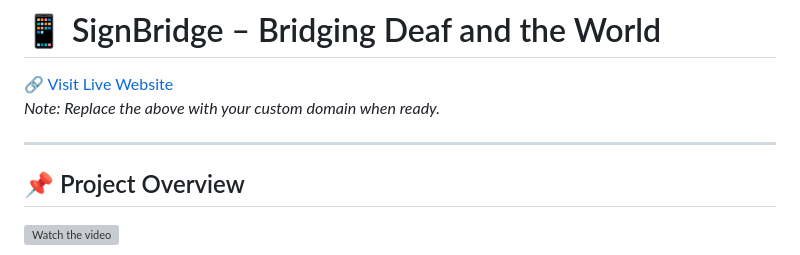
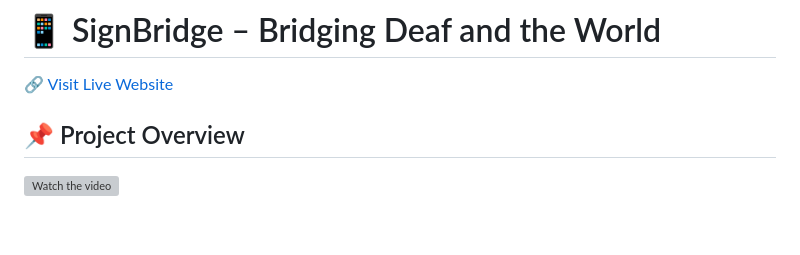
Before and after one commit to yuntat/SC2006-Signbridge, a Markdown page: README.md, the part around the change. GitHub-like rendering; blank space fills up the shorter version; grey boxes are pictures that could not be loaded.

```diff
--- a/README.md
+++ b/README.md
@@ -1,9 +1,7 @@
 # 📱 SignBridge – Bridging Deaf and the World
 
 [🔗 Visit Live Website](https://nice-sand-0630da700.6.azurestaticapps.net/)
-*Note: Replace the above with your custom domain when ready.*
 
----
 
 ## 📌 Project Overview
 [![Watch the video](https://tse3.mm.bing.net/th?id=OIP.EnDOzvJ0__c4MA7Tz-OlywHaHa&w=474&h=474&c=7)](https://youtu.be/Fmkda6RvcJQ?si=TBu15kzDa6HJaf5-)
```
